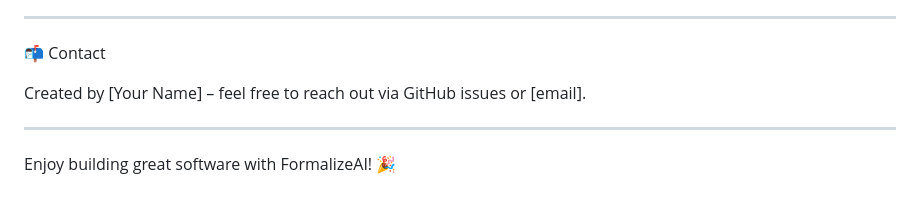
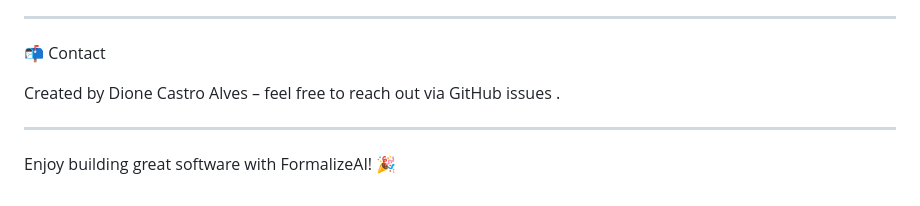
Before and after one commit to Foxactive1/formalizeAi, a Markdown page: README.md, the part around the change. Drawn GitHub-style.

Commit message:
Atualizar o README.md

```diff
--- a/README.md
+++ b/README.md
@@ -186,7 +186,7 @@ Make sure to update tests and documentation accordingly.
 
 📬 Contact
 
-Created by [Your Name] – feel free to reach out via GitHub issues or [email].
+Created by Dione Castro Alves – feel free to reach out via GitHub issues .
 
 ---
 
```
